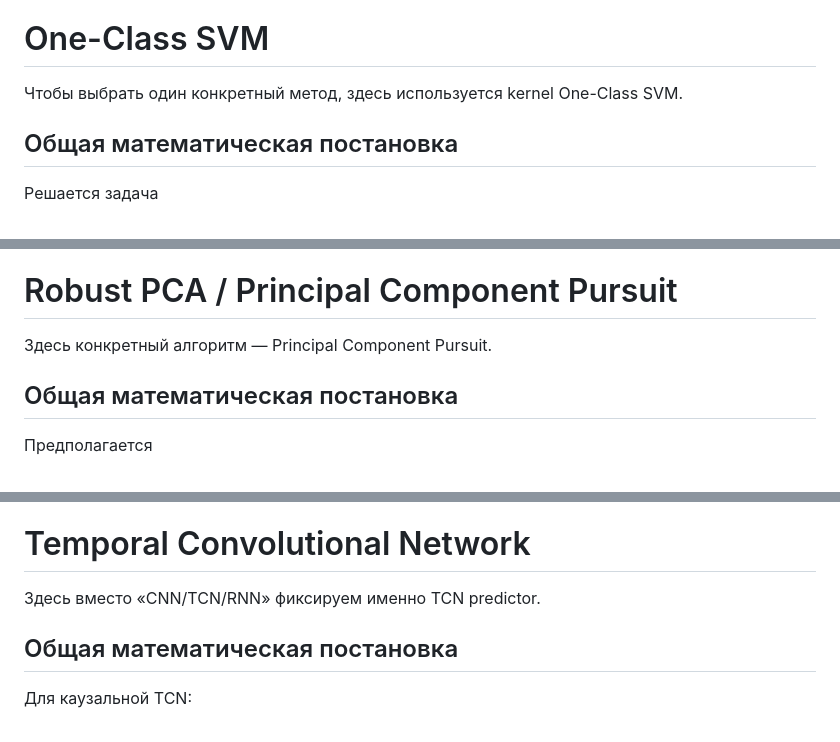
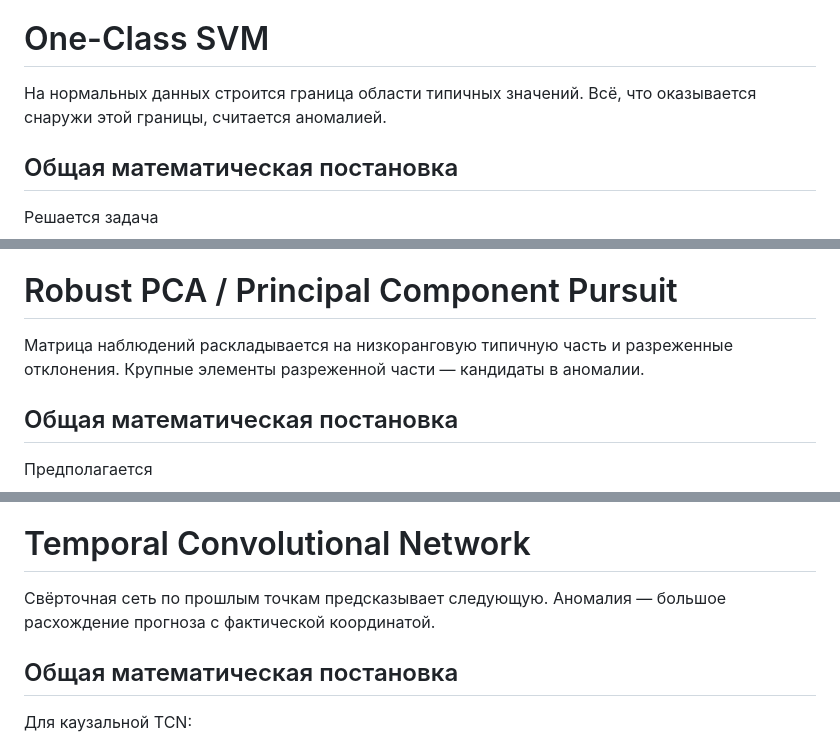
Before and after one commit to Nemo121007/statistical_researchs, a Markdown page: methods.md, 3 parts joined by grey strips. Drawn GitHub-style.

```diff
--- a/methods.md
+++ b/methods.md
@@ -500,7 +506,7 @@ $$ \hat a_i=\mathbf1[s_i>\tau]. $$
 
 # One-Class SVM #
 
-Чтобы выбрать один конкретный метод, здесь используется kernel One-Class SVM.
+На нормальных данных строится граница области типичных значений. Всё, что оказывается снаружи этой границы, считается аномалией.
 
 ## Общая математическая постановка ##
 
@@ -544,7 +550,7 @@ $$ \hat a_i=\mathbf1[s_i>0]. $$
 
 # Robust PCA / Principal Component Pursuit #
 
-Здесь конкретный алгоритм — Principal Component Pursuit.
+Матрица наблюдений раскладывается на низкоранговую типичную часть и разреженные отклонения. Крупные элементы разреженной части — кандидаты в аномалии.
 
 ## Общая математическая постановка ##
 
@@ -642,7 +650,7 @@ $$ \hat a_i=\mathbf1[s_i>\tau]. $$
 
 # Temporal Convolutional Network #
 
-Здесь вместо «CNN/TCN/RNN» фиксируем именно TCN predictor.
+Свёрточная сеть по прошлым точкам предсказывает следующую. Аномалия — большое расхождение прогноза с фактической координатой.
 
 ## Общая математическая постановка ##
 
```
Also changed, not shown: other parts of methods.md (+19 -11 lines).
